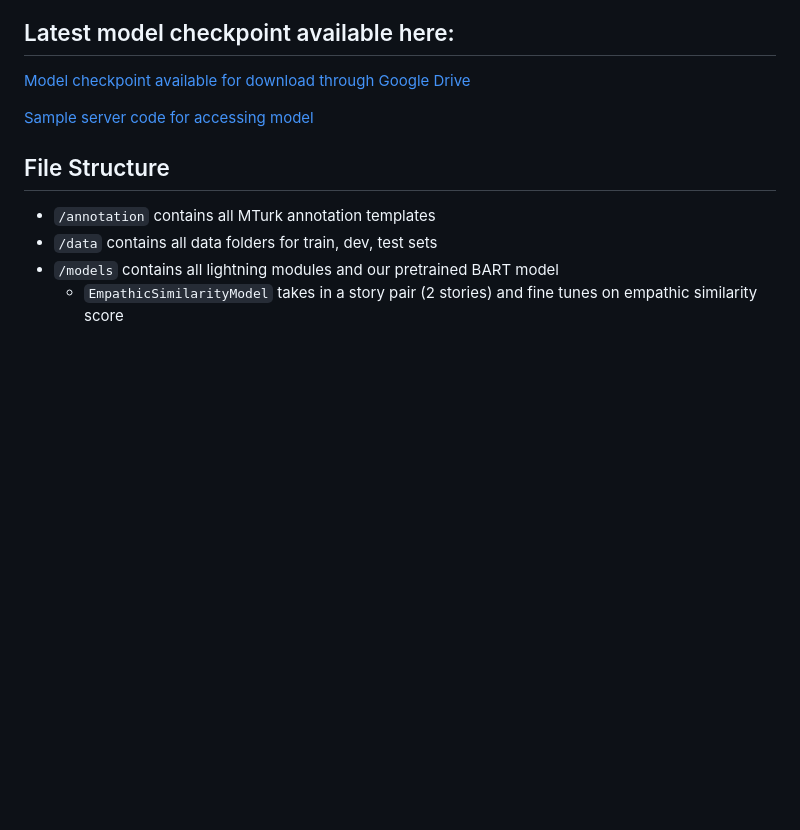
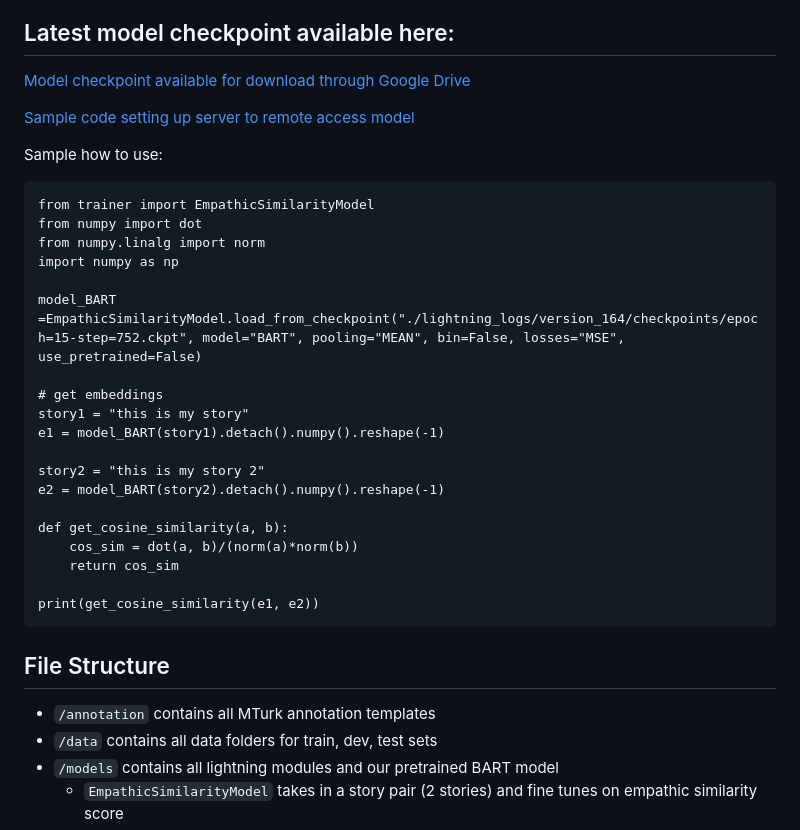
Before and after one commit to mitmedialab/empathic-stories, a Markdown page: README.md, the part around the change. GitHub-like rendering; blank space fills up the shorter version.

````diff
--- a/README.md
+++ b/README.md
@@ -3,7 +3,31 @@
 ## Latest model checkpoint available here:
 [Model checkpoint available for download through Google Drive](https://drive.google.com/file/d/1y6SRfWGFeW9f8AnkIWiKdRYelIRbNW1I/view?usp=drive_link)
 
-[Sample server code for accessing model](https://drive.google.com/file/d/1ifdX5ds2wblhBZH2IU89F6szrfLvz-WB/view?usp=drive_link)
+[Sample code setting up server to remote access model](https://drive.google.com/file/d/1ifdX5ds2wblhBZH2IU89F6szrfLvz-WB/view?usp=drive_link)
+
+
+Sample how to use:
+```
+from trainer import EmpathicSimilarityModel
+from numpy import dot
+from numpy.linalg import norm
+import numpy as np
+
+model_BART =EmpathicSimilarityModel.load_from_checkpoint("./lightning_logs/version_164/checkpoints/epoch=15-step=752.ckpt", model="BART", pooling="MEAN", bin=False, losses="MSE", use_pretrained=False)
+
+# get embeddings
+story1 = "this is my story"
+e1 = model_BART(story1).detach().numpy().reshape(-1)
+
+story2 = "this is my story 2"
+e2 = model_BART(story2).detach().numpy().reshape(-1)
+
+def get_cosine_similarity(a, b):
+    cos_sim = dot(a, b)/(norm(a)*norm(b))
+    return cos_sim
+
+print(get_cosine_similarity(e1, e2))
+```
 
 
 ## File Structure
````
